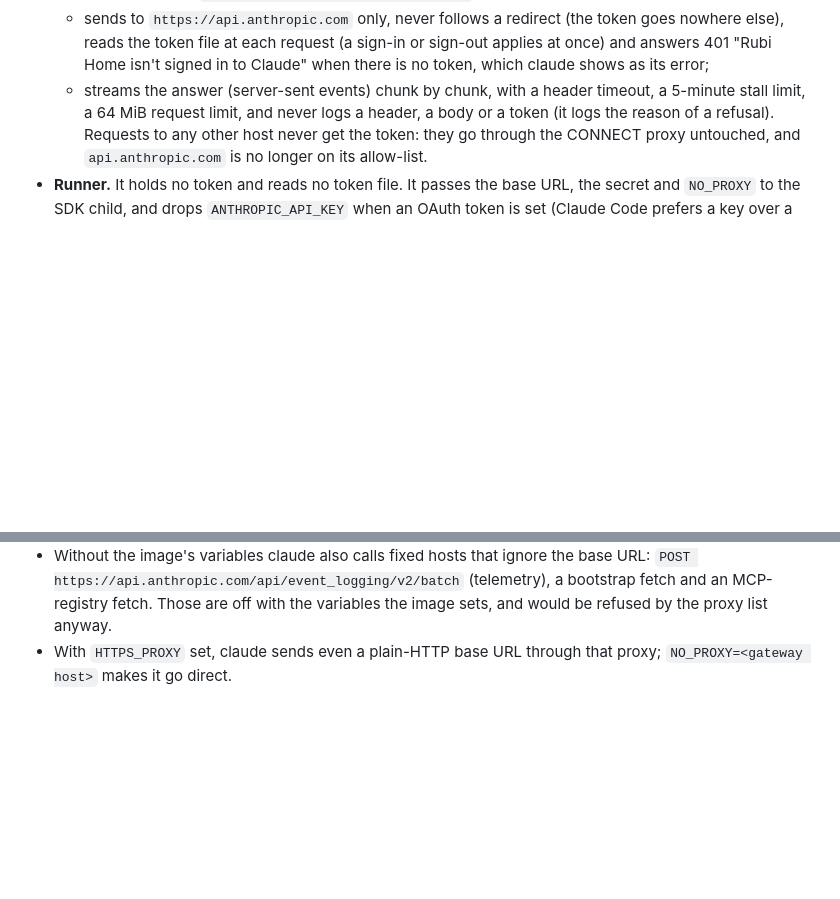
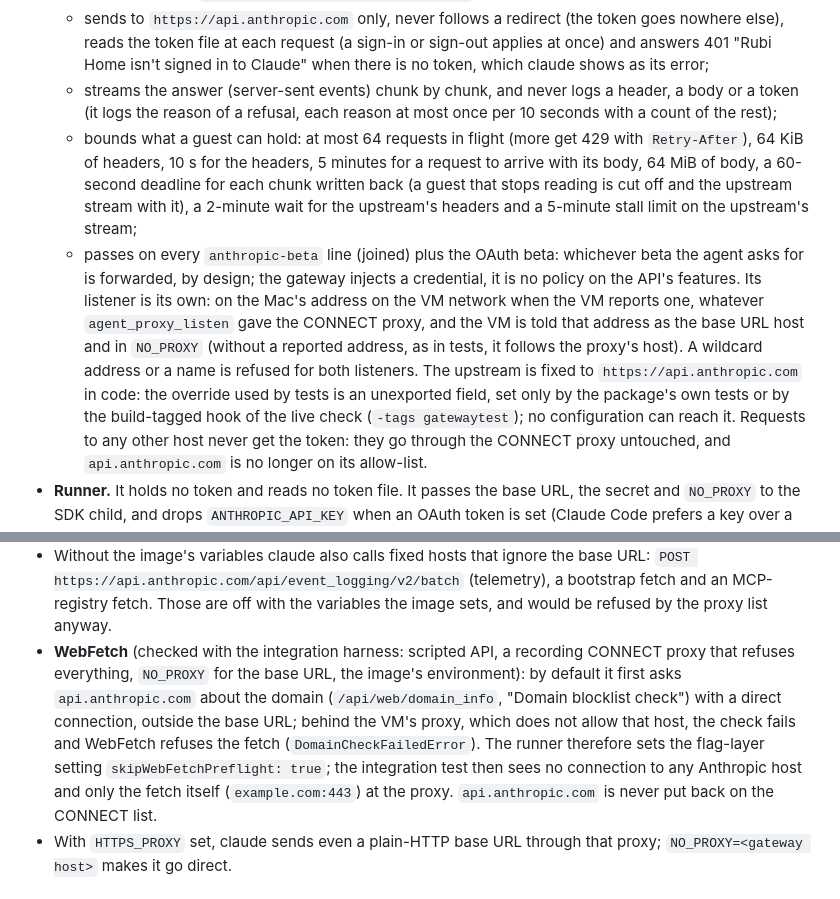
Before and after one commit to Deikus-LXXVII/rubi, a Markdown page: docs/design/home-setup-wizard.md, 2 parts joined by grey strips. GitHub-like rendering; blank space fills up the shorter version.

Commit message:
docs: gateway limits, own listener, test seam, all beta lines, WebFetch preflight result
Co-Authored-By: Claude Opus 5.5 <noreply@anthropic.com>

```diff
--- a/docs/design/home-setup-wizard.md
+++ b/docs/design/home-setup-wizard.md
@@ -164,8 +164,20 @@ in each project (skills, settings, history, MCP).
   - sends to `https://api.anthropic.com` only, never follows a redirect (the token goes nowhere else), reads the
     token file at each request (a sign-in or sign-out applies at once) and answers 401 "Rubi Home isn't signed in
     to Claude" when there is no token, which claude shows as its error;
-  - streams the answer (server-sent events) chunk by chunk, with a header timeout, a 5-minute stall limit, a
-    64 MiB request limit, and never logs a header, a body or a token (it logs the reason of a refusal).
+  - streams the answer (server-sent events) chunk by chunk, and never logs a header, a body or a token (it logs
+    the reason of a refusal, each reason at most once per 10 seconds with a count of the rest);
+  - bounds what a guest can hold: at most 64 requests in flight (more get 429 with `Retry-After`), 64 KiB of
+    headers, 10 s for the headers, 5 minutes for a request to arrive with its body, 64 MiB of body, a 60-second
+    deadline for each chunk written back (a guest that stops reading is cut off and the upstream stream with it),
+    a 2-minute wait for the upstream's headers and a 5-minute stall limit on the upstream's stream;
+  - passes on every `anthropic-beta` line (joined) plus the OAuth beta: whichever beta the agent asks for is
+    forwarded, by design; the gateway injects a credential, it is no policy on the API's features.
+  Its listener is its own: on the Mac's address on the VM network when the VM reports one, whatever
+  `agent_proxy_listen` gave the CONNECT proxy, and the VM is told that address as the base URL host and in
+  `NO_PROXY` (without a reported address, as in tests, it follows the proxy's host). A wildcard address or a name
+  is refused for both listeners. The upstream is fixed to `https://api.anthropic.com` in code: the override used by
+  tests is an unexported field, set only by the package's own tests or by the build-tagged hook of the live check
+  (`-tags gatewaytest`); no configuration can reach it.
   Requests to any other host never get the token: they go through the CONNECT proxy untouched, and
   `api.anthropic.com` is no longer on its allow-list.
 - **Runner.** It holds no token and reads no token file. It passes the base URL, the secret and `NO_PROXY` to the
@@ -208,6 +220,13 @@ recording local server, `ANTHROPIC_BASE_URL=http://127.0.0.1:<port>`, `CLAUDE_CO
 - Without the image's variables claude also calls fixed hosts that ignore the base URL: `POST
   https://api.anthropic.com/api/event_logging/v2/batch` (telemetry), a bootstrap fetch and an MCP-registry fetch.
   Those are off with the variables the image sets, and would be refused by the proxy list anyway.
+- **WebFetch** (checked with the integration harness: scripted API, a recording CONNECT proxy that refuses
+  everything, `NO_PROXY` for the base URL, the image's environment): by default it first asks
+  `api.anthropic.com` about the domain (`/api/web/domain_info`, "Domain blocklist check") with a direct connection,
+  outside the base URL; behind the VM's proxy, which does not allow that host, the check fails and WebFetch
+  refuses the fetch (`DomainCheckFailedError`). The runner therefore sets the flag-layer setting
+  `skipWebFetchPreflight: true`; the integration test then sees no connection to any Anthropic host and only the
+  fetch itself (`example.com:443`) at the proxy. `api.anthropic.com` is never put back on the CONNECT list.
 - With `HTTPS_PROXY` set, claude sends even a plain-HTTP base URL through that proxy; `NO_PROXY=<gateway host>`
   makes it go direct.
 
```
Also changed, not shown: CHANGELOG.md (+2 -1 lines).
